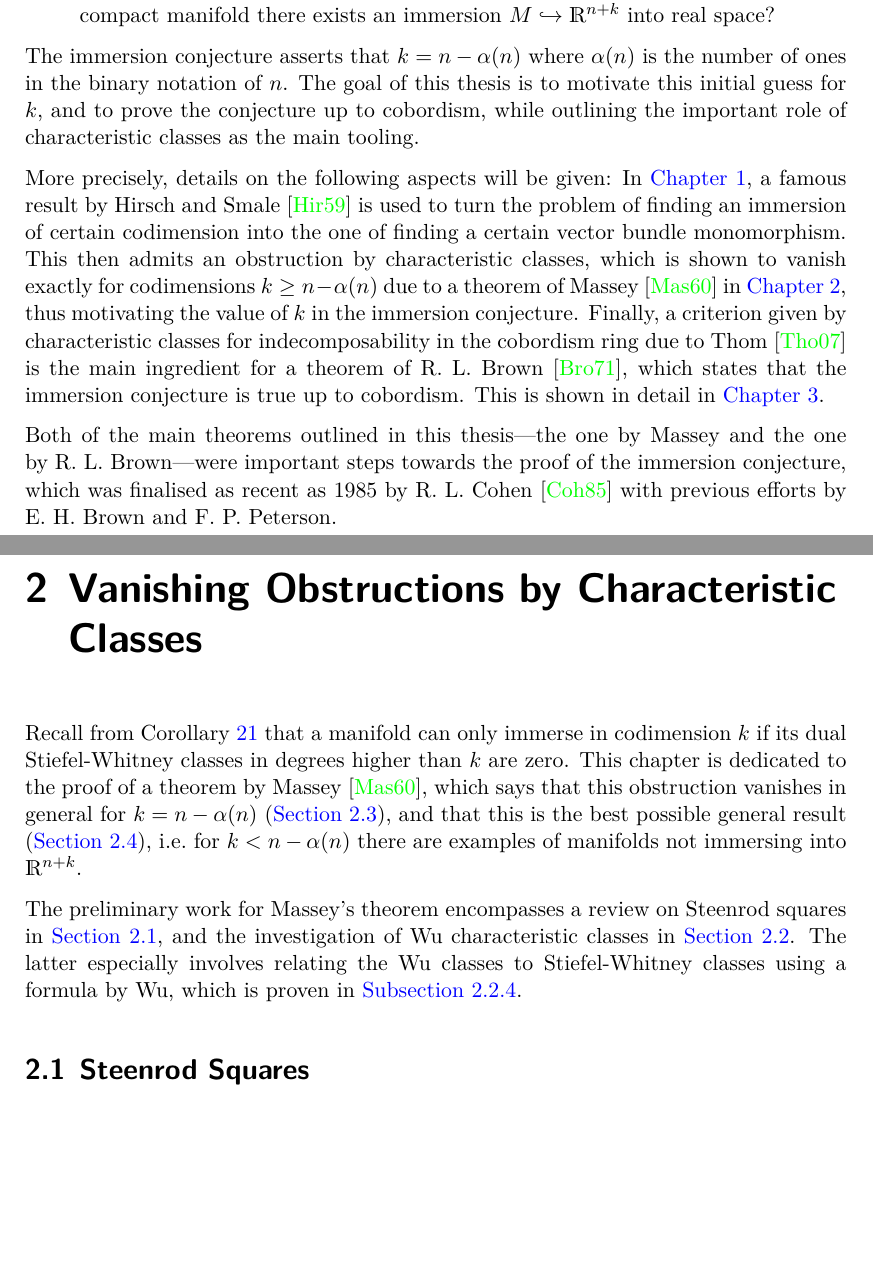
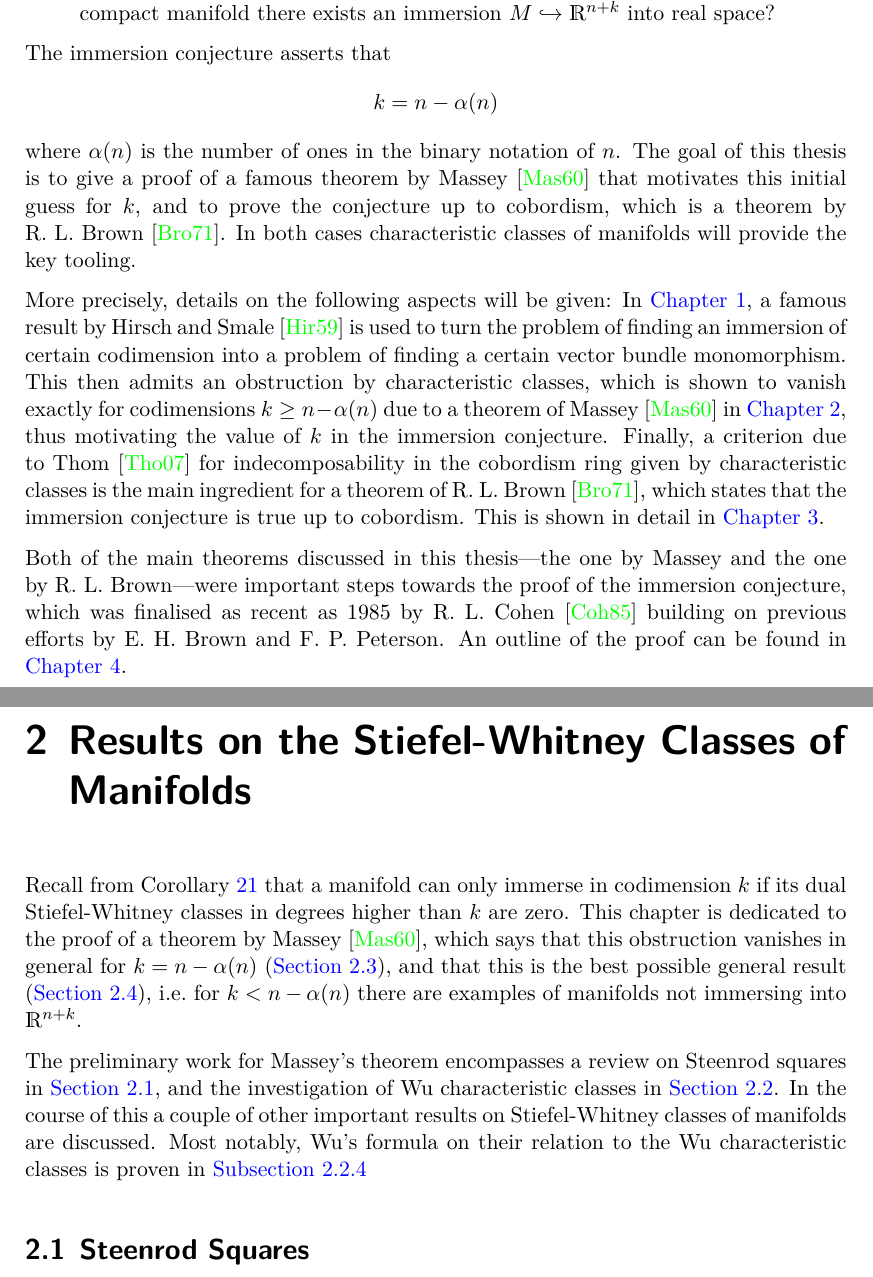
Before and after one commit to gesina/master_thesis, a LaTeX thesis (thesis.tex, which reads thesis-02.tex, thesis-abstract.tex): two parts of pages 2 and 20 of 93, joined at a grey line, cut so that both start at the same text, the shorter picture padded with empty space. Compiled offline with XeLaTeX; a missing font is replaced by an installed copy or a similar font.

Commit message:
nicer headings; eliminated TODOs

```diff
--- a/thesis-02.tex
+++ b/thesis-02.tex
@@ -8,7 +8,7 @@
 % University of Regensburg 2018
 %%%%%%%%%%%%%%%%%%%%%%%%%%%%%%%%%%
 
-\chapter{Vanishing Obstructions by Characteristic Classes} % TODO: nicer title
+\chapter{Results on the Stiefel-Whitney Classes of Manifolds}
 \label{chap:massey}
 % Review the theory of Stiefel-Whitney classes and the properties of the
 % Steenrod algebra (as needed). Give a careful and detailed exposition of
@@ -29,9 +29,11 @@ The preliminary work for Massey's theorem encompasses a review on
 Steenrod squares in \autoref{sec:steenrodsquares}, and the
 investigation of Wu characteristic classes in
 \autoref{sec:wuclassesmain}.
-The latter especially involves relating the Wu classes to
-Stiefel-Whitney classes using a formula by Wu, which is proven in
-\autoref{sec:wutheorem}.
+In the course of this a couple of other important results on
+Stiefel-Whitney classes of manifolds are discussed.
+Most notably, Wu's formula on their relation to the Wu
+characteristic classes is proven in \autoref{sec:wutheorem}
+
 
 \section{Steenrod Squares}\label{sec:steenrodsquares}
 Similar to the cup and cap product Steenrod squares add further
--- a/thesis-abstract.tex
+++ b/thesis-abstract.tex
@@ -18,34 +18,40 @@
     $n$-dimensional compact manifold there exists an
     immersion $M\immto\R^{n+k}$ into real space?
   \end{quote}
-  The immersion conjecture asserts that $k=n-\alpha(n)$ where
-  $\alpha(n)$ is the number of ones in the binary notation of $n$.
-  The goal of this thesis is to motivate this initial guess for $k$,
-  and to prove the conjecture up to cobordism,
-  while outlining the important role of characteristic classes as the
-  main tooling.
+  The immersion conjecture asserts that
+  \begin{gather*}
+    k=n-\alpha(n)
+  \end{gather*}
+  where $\alpha(n)$ is the number of ones in the binary notation of $n$.
+  The goal of this thesis is to give a proof of a famous theorem by
+  Massey~\cite{massey} that motivates this initial guess for $k$,
+  and to prove the conjecture up to cobordism, which is a theorem by
+  R.~L.~Brown~\cite{brown}.
+  In both cases characteristic classes of manifolds will provide the
+  key tooling.
 
   More precisely, details on the following aspects will be given:
   In \autoref{chap:reformulation}, a famous result by Hirsch and
   Smale~\cite{hirschimmersions} is used to turn the problem of
-  finding an immersion of certain codimension into the one of finding
-  a certain vector bundle monomorphism.
+  finding an immersion of certain codimension into a problem of
+  finding a certain vector bundle monomorphism.
   This then admits an obstruction by characteristic classes,
   which is shown to vanish exactly for codimensions
   $k\geq n-\alpha(n)$ due to a theorem of Massey~\cite{massey}
   in \autoref{chap:massey}, thus motivating the value of $k$ in the
   immersion conjecture.
-  Finally, a criterion given by characteristic classes for
-  indecomposability in the cobordism ring due to Thom~\cite{thom}
+  Finally, a criterion due to Thom~\cite{thom} for indecomposability
+  in the cobordism ring given by characteristic classes
   is the main ingredient for a theorem of R.~L.~Brown~\cite{brown},
   which states that the immersion conjecture is true up to cobordism.
   This is shown in detail in \autoref{chap:brown}.
 
-  Both of the main theorems outlined in this thesis---the one by
+  Both of the main theorems discussed in this thesis---the one by
   Massey and the one by R.~L.~Brown---were important steps towards the
   proof of the immersion conjecture, which was finalised as
-  recent as 1985 by R.~L.~Cohen~\cite{cohen} with previous
+  recent as 1985 by R.~L.~Cohen~\cite{cohen} building on previous
   efforts by E.~H.~Brown and F.~P.~Peterson.
+  An outline of the proof can be found in \autoref{chap:outlook}.
 \end{abstract}
 
 %%% Local Variables:
```
Also changed, not shown: thesis-00.tex (+3 -2 lines), thesis-04.tex (+2 -1 lines), thesis-02.tex (25 more changed lines).
